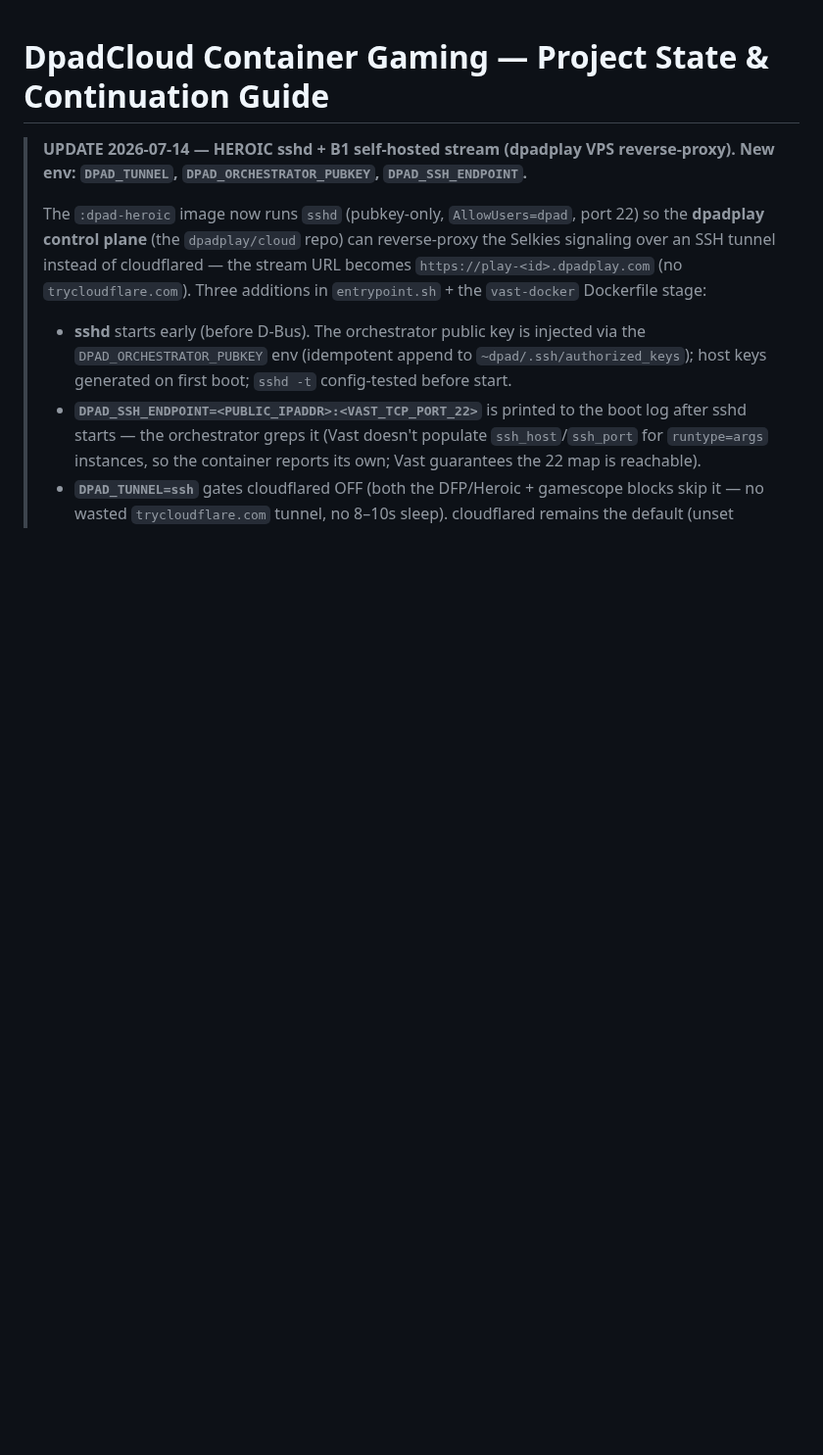
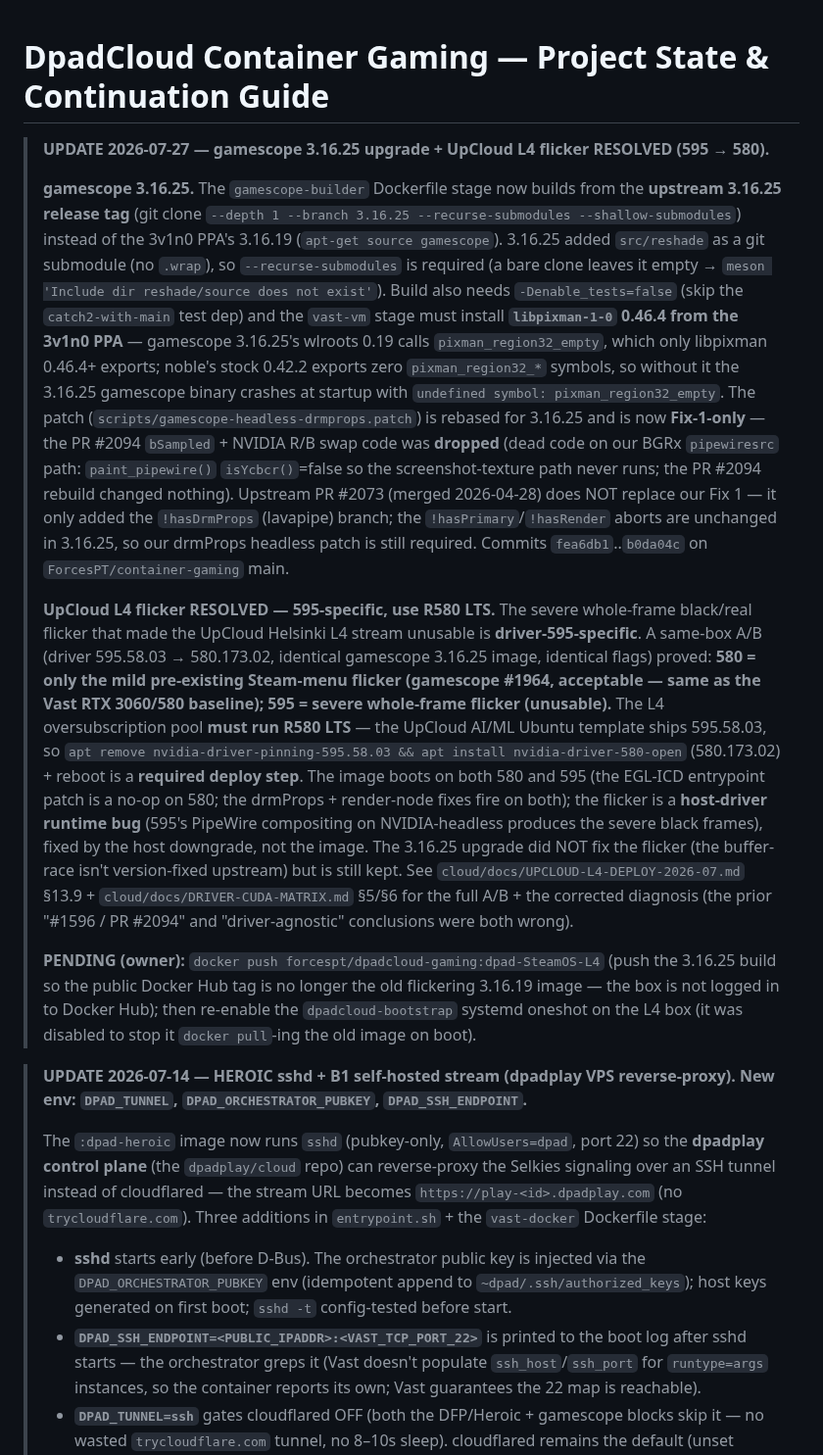
Before and after one commit to ForcesPT/container-gaming, a Markdown page: docs/PROJECT_STATE.md, the part around the change. Shown at 98% size. Drawn GitHub-style; blank space fills up the shorter version.

Commit message:
docs: 2026-07-27 addendum — gamescope 3.16.25 upgrade + L4 flicker resolved (595→580)
Record the gamescope 3.16.25 upgrade (git clone the 3.16.25 tag + submodules,
-Denable_tests=false, libpixman-1-0 0.46.4 runtime fix, Fix-1-only patch with
PR #2094 dropped) and the UpCloud L4 flicker resolution: a same-box A/B proved
the severe whole-frame flicker is 595-specific; 580 = only the mild #1964
Steam-menu flicker (acceptable). L4 pool must run R580 LTS (downgrade the AI/ML
template's 595). The prior #1596/PR #2094 and 'driver-agnostic' diagnoses were
both wrong. See cloud/docs/UPCLOUD-L4-DEPLOY-2026-07.md §13.9 + DRIVER-CUDA-MATRIX.md §5/§6.

```diff
--- a/docs/PROJECT_STATE.md
+++ b/docs/PROJECT_STATE.md
@@ -1,4 +1,52 @@
 # DpadCloud Container Gaming — Project State & Continuation Guide
+
+> **UPDATE 2026-07-27 — gamescope 3.16.25 upgrade + UpCloud L4 flicker RESOLVED (595 → 580).**
+>
+> **gamescope 3.16.25.** The `gamescope-builder` Dockerfile stage now builds from the
+> **upstream 3.16.25 release tag** (git clone `--depth 1 --branch 3.16.25
+> --recurse-submodules --shallow-submodules`) instead of the 3v1n0 PPA's 3.16.19
+> (`apt-get source gamescope`). 3.16.25 added `src/reshade` as a git submodule
+> (no `.wrap`), so `--recurse-submodules` is required (a bare clone leaves it
+> empty → `meson 'Include dir reshade/source does not exist'`). Build also needs
+> `-Denable_tests=false` (skip the `catch2-with-main` test dep) and the `vast-vm`
+> stage must install **`libpixman-1-0` 0.46.4 from the 3v1n0 PPA** — gamescope
+> 3.16.25's wlroots 0.19 calls `pixman_region32_empty`, which only libpixman 0.46.4+
+> exports; noble's stock 0.42.2 exports zero `pixman_region32_*` symbols, so
+> without it the 3.16.25 gamescope binary crashes at startup with `undefined
+> symbol: pixman_region32_empty`. The patch
+> (`scripts/gamescope-headless-drmprops.patch`) is rebased for 3.16.25 and is now
+> **Fix-1-only** — the PR #2094 `bSampled` + NVIDIA R/B swap code was **dropped**
+> (dead code on our BGRx `pipewiresrc` path: `paint_pipewire()` `isYcbcr()`=false so
+> the screenshot-texture path never runs; the PR #2094 rebuild changed nothing).
+> Upstream PR #2073 (merged 2026-04-28) does NOT replace our Fix 1 — it only added
+> the `!hasDrmProps` (lavapipe) branch; the `!hasPrimary`/`!hasRender` aborts are
+> unchanged in 3.16.25, so our drmProps headless patch is still required.
+> Commits `fea6db1`..`b0da04c` on `ForcesPT/container-gaming` main.
+>
+> **UpCloud L4 flicker RESOLVED — 595-specific, use R580 LTS.** The severe
+> whole-frame black/real flicker that made the UpCloud Helsinki L4 stream unusable
+> is **driver-595-specific**. A same-box A/B (driver 595.58.03 → 580.173.02,
+> identical gamescope 3.16.25 image, identical flags) proved: **580 = only the mild
+> pre-existing Steam-menu flicker (gamescope #1964, acceptable — same as the Vast
+> RTX 3060/580 baseline); 595 = severe whole-frame flicker (unusable).** The L4
+> oversubscription pool **must run R580 LTS** — the UpCloud AI/ML Ubuntu template
+> ships 595.58.03, so `apt remove nvidia-driver-pinning-595.58.03 && apt install
+> nvidia-driver-580-open` (580.173.02) + reboot is a **required deploy step**. The
+> image boots on both 580 and 595 (the EGL-ICD entrypoint patch is a no-op on 580;
+> the drmProps + render-node fixes fire on both); the flicker is a **host-driver
+> runtime bug** (595's PipeWire compositing on NVIDIA-headless produces the severe
+> black frames), fixed by the host downgrade, not the image. The 3.16.25 upgrade
+> did NOT fix the flicker (the buffer-race isn't version-fixed upstream) but is
+> still kept. See `cloud/docs/UPCLOUD-L4-DEPLOY-2026-07.md` §13.9 +
+> `cloud/docs/DRIVER-CUDA-MATRIX.md` §5/§6 for the full A/B + the corrected
+> diagnosis (the prior "#1596 / PR #2094" and "driver-agnostic" conclusions were
+> both wrong).
+>
+> **PENDING (owner):** `docker push forcespt/dpadcloud-gaming:dpad-SteamOS-L4`
+> (push the 3.16.25 build so the public Docker Hub tag is no longer the old
+> flickering 3.16.19 image — the box is not logged in to Docker Hub); then
+> re-enable the `dpadcloud-bootstrap` systemd oneshot on the L4 box (it was
+> disabled to stop it `docker pull`-ing the old image on boot).
 
 > **UPDATE 2026-07-14 — HEROIC sshd + B1 self-hosted stream (dpadplay VPS reverse-proxy). New env: `DPAD_TUNNEL`, `DPAD_ORCHESTRATOR_PUBKEY`, `DPAD_SSH_ENDPOINT`.**
 >
```
